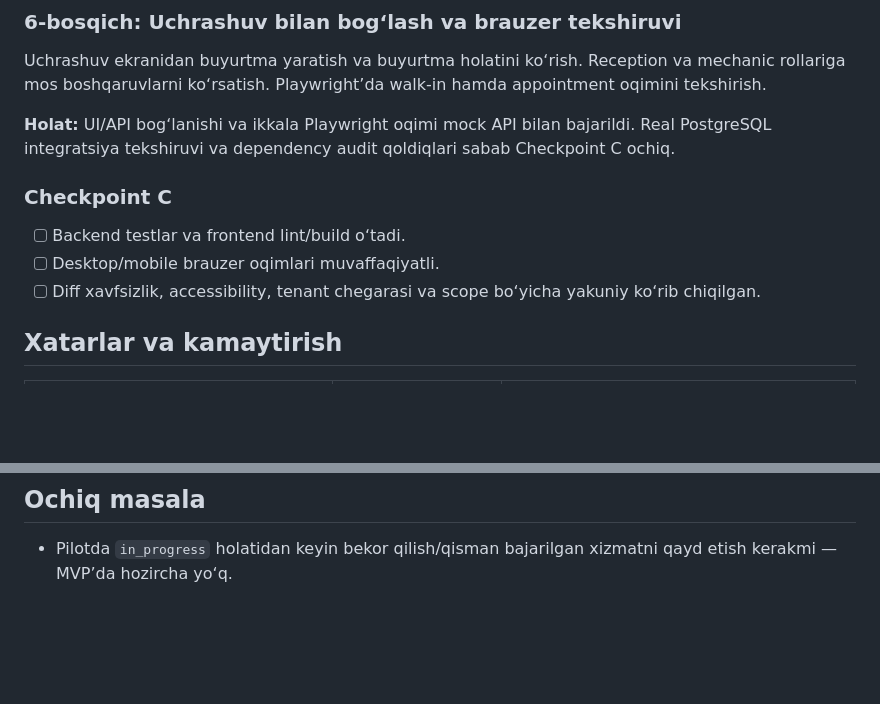
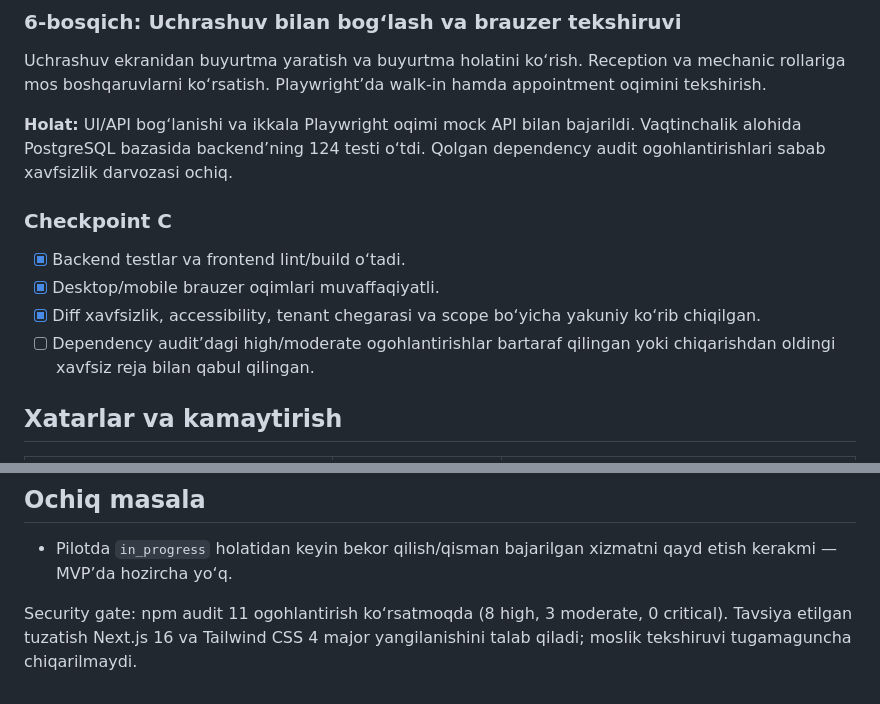
Before and after one commit to Shoamirg/vq7rplimbaxto9kzzuewnoqra3t5h, a Markdown page: tasks/plan.md, 2 parts joined by grey strips. Rendered like a GitHub page; blank space fills up the shorter version.

Commit message:
docs: record work order MVP verification and security gate

```diff
--- a/tasks/plan.md
+++ b/tasks/plan.md
@@ -52,13 +52,14 @@ Ruxsatli holat o‘tishlari, completion odometri, bajarilgan ish va narxni yangi
 
 Uchrashuv ekranidan buyurtma yaratish va buyurtma holatini ko‘rish. Reception va mechanic rollariga mos boshqaruvlarni ko‘rsatish. Playwright’da walk-in hamda appointment oqimini tekshirish.
 
-**Holat:** UI/API bog‘lanishi va ikkala Playwright oqimi mock API bilan bajarildi. Real PostgreSQL integratsiya tekshiruvi va dependency audit qoldiqlari sabab Checkpoint C ochiq.
+**Holat:** UI/API bog‘lanishi va ikkala Playwright oqimi mock API bilan bajarildi. Vaqtinchalik alohida PostgreSQL bazasida backend’ning 124 testi o‘tdi. Qolgan dependency audit ogohlantirishlari sabab xavfsizlik darvozasi ochiq.
 
 ### Checkpoint C
 
-- [ ] Backend testlar va frontend lint/build o‘tadi.
-- [ ] Desktop/mobile brauzer oqimlari muvaffaqiyatli.
-- [ ] Diff xavfsizlik, accessibility, tenant chegarasi va scope bo‘yicha yakuniy ko‘rib chiqilgan.
+- [x] Backend testlar va frontend lint/build o‘tadi.
+- [x] Desktop/mobile brauzer oqimlari muvaffaqiyatli.
+- [x] Diff xavfsizlik, accessibility, tenant chegarasi va scope bo‘yicha yakuniy ko‘rib chiqilgan.
+- [ ] Dependency audit’dagi high/moderate ogohlantirishlar bartaraf qilingan yoki chiqarishdan oldingi xavfsiz reja bilan qabul qilingan.
 
 ## Xatarlar va kamaytirish
 
@@ -73,3 +74,5 @@ Uchrashuv ekranidan buyurtma yaratish va buyurtma holatini ko‘rish. Reception
 ## Ochiq masala
 
 - Pilotda `in_progress` holatidan keyin bekor qilish/qisman bajarilgan xizmatni qayd etish kerakmi — MVP’da hozircha yo‘q.
+
+Security gate: npm audit 11 ogohlantirish ko‘rsatmoqda (8 high, 3 moderate, 0 critical). Tavsiya etilgan tuzatish Next.js 16 va Tailwind CSS 4 major yangilanishini talab qiladi; moslik tekshiruvi tugamaguncha chiqarilmaydi.
```
Also changed, not shown: tasks/todo.md (+4 -4 lines).
